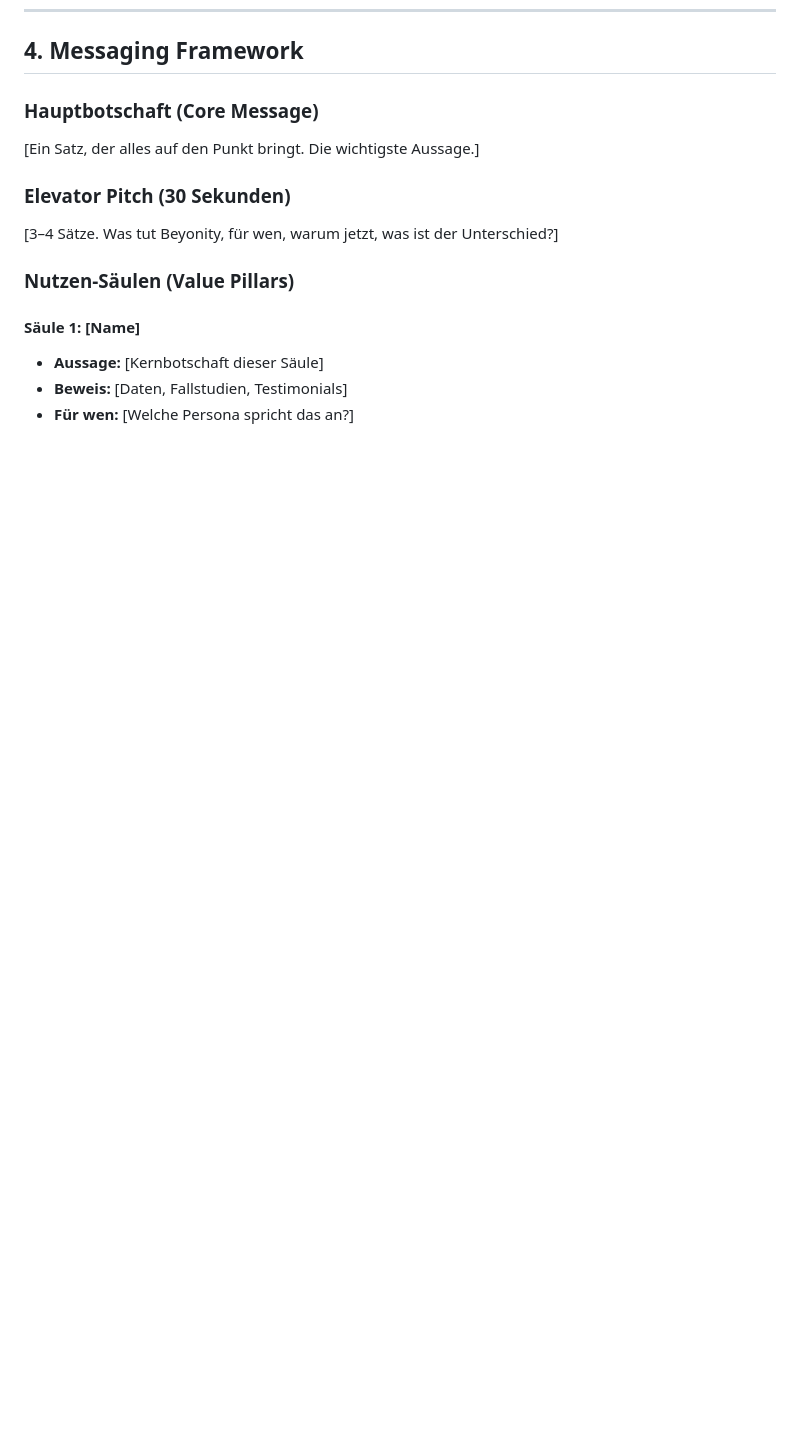
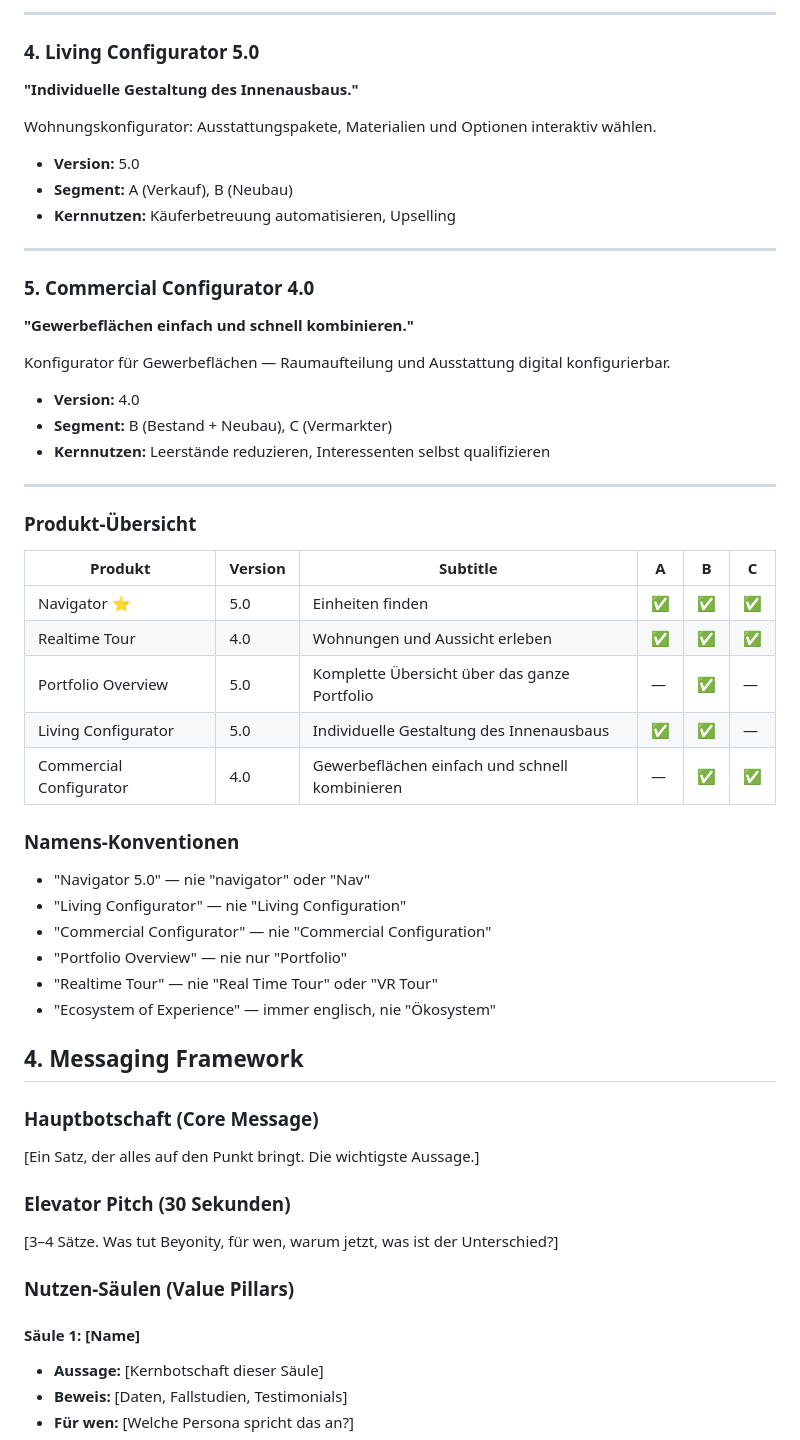
Before and after one commit to mktbey/beyonity-brand, a Markdown page: Brand.md, the part around one of its changes. Rendered like a GitHub page; blank space fills up the shorter version.

Commit message:
feat: complete products section v4 — all 5 products + Navigator details

```diff
--- a/Brand.md
+++ b/Brand.md
@@ -157,3 +234,44 @@ Beyonity adressiert drei Hauptsegmente nach primärem Geschäftsmodell.
+---
+
+### 4. Living Configurator 5.0
+**"Individuelle Gestaltung des Innenausbaus."**
+
+Wohnungskonfigurator: Ausstattungspakete, Materialien und Optionen interaktiv wählen.
+
+- **Version:** 5.0
+- **Segment:** A (Verkauf), B (Neubau)
+- **Kernnutzen:** Käuferbetreuung automatisieren, Upselling
+
+---
+
+### 5. Commercial Configurator 4.0
+**"Gewerbeflächen einfach und schnell kombinieren."**
+
+Konfigurator für Gewerbeflächen — Raumaufteilung und Ausstattung digital konfigurierbar.
+
+- **Version:** 4.0
+- **Segment:** B (Bestand + Neubau), C (Vermarkter)
+- **Kernnutzen:** Leerstände reduzieren, Interessenten selbst qualifizieren
+
+---
+
+### Produkt-Übersicht
+
+| Produkt | Version | Subtitle | A | B | C |
+|---|---|---|---|---|---|
+| Navigator ⭐ | 5.0 | Einheiten finden | ✅ | ✅ | ✅ |
+| Realtime Tour | 4.0 | Wohnungen und Aussicht erleben | ✅ | ✅ | ✅ |
+| Portfolio Overview | 5.0 | Komplette Übersicht über das ganze Portfolio | — | ✅ | — |
+| Living Configurator | 5.0 | Individuelle Gestaltung des Innenausbaus | ✅ | ✅ | — |
+| Commercial Configurator | 4.0 | Gewerbeflächen einfach und schnell kombinieren | — | ✅ | ✅ |
+
+### Namens-Konventionen
+- "Navigator 5.0" — nie "navigator" oder "Nav"
+- "Living Configurator" — nie "Living Configuration"
+- "Commercial Configurator" — nie "Commercial Configuration"
+- "Portfolio Overview" — nie nur "Portfolio"
+- "Realtime Tour" — nie "Real Time Tour" oder "VR Tour"
+- "Ecosystem of Experience" — immer englisch, nie "Ökosystem"
 
 ## 4. Messaging Framework
 
```
Also changed, not shown: other parts of Brand.md (+77 -0 lines).
